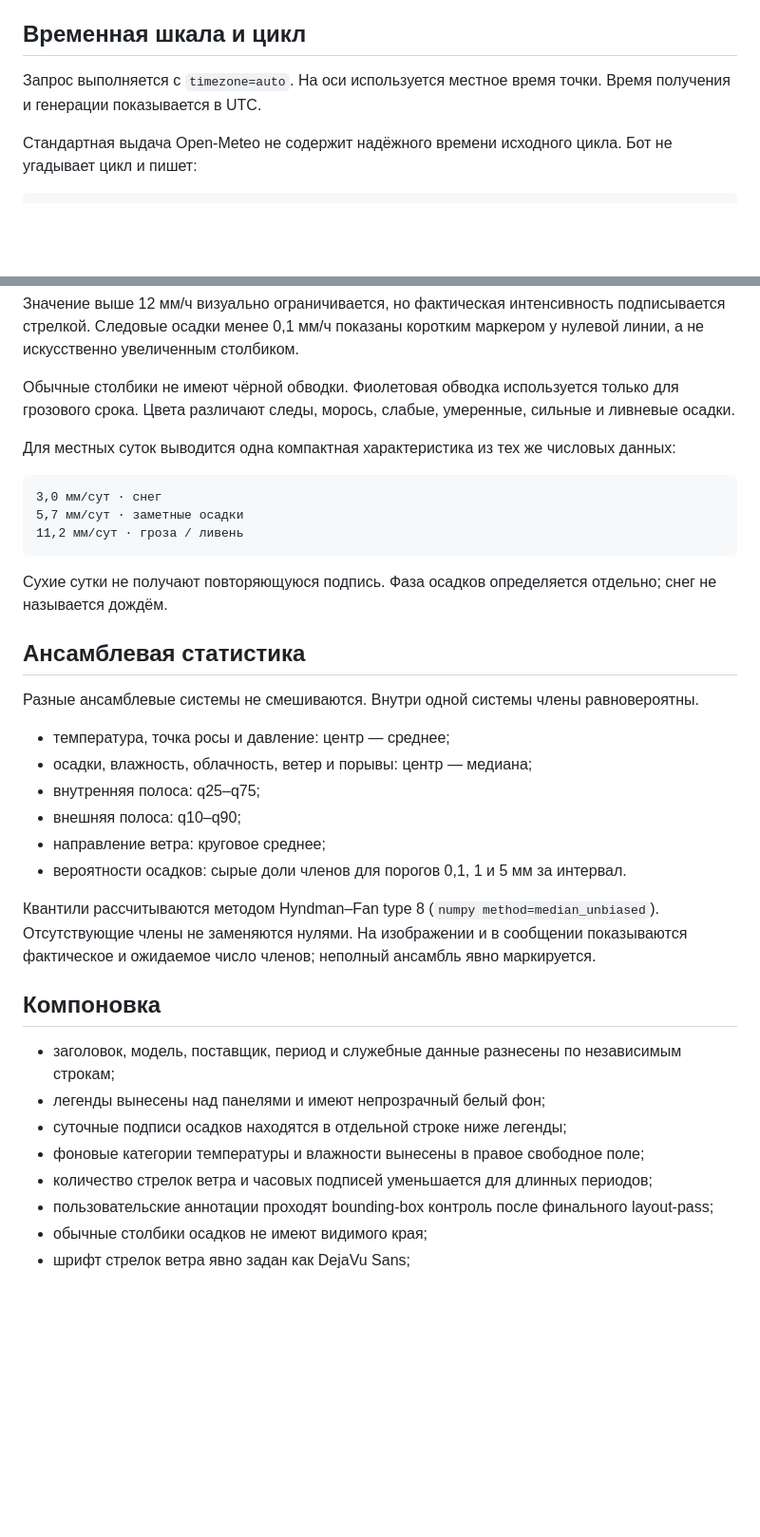
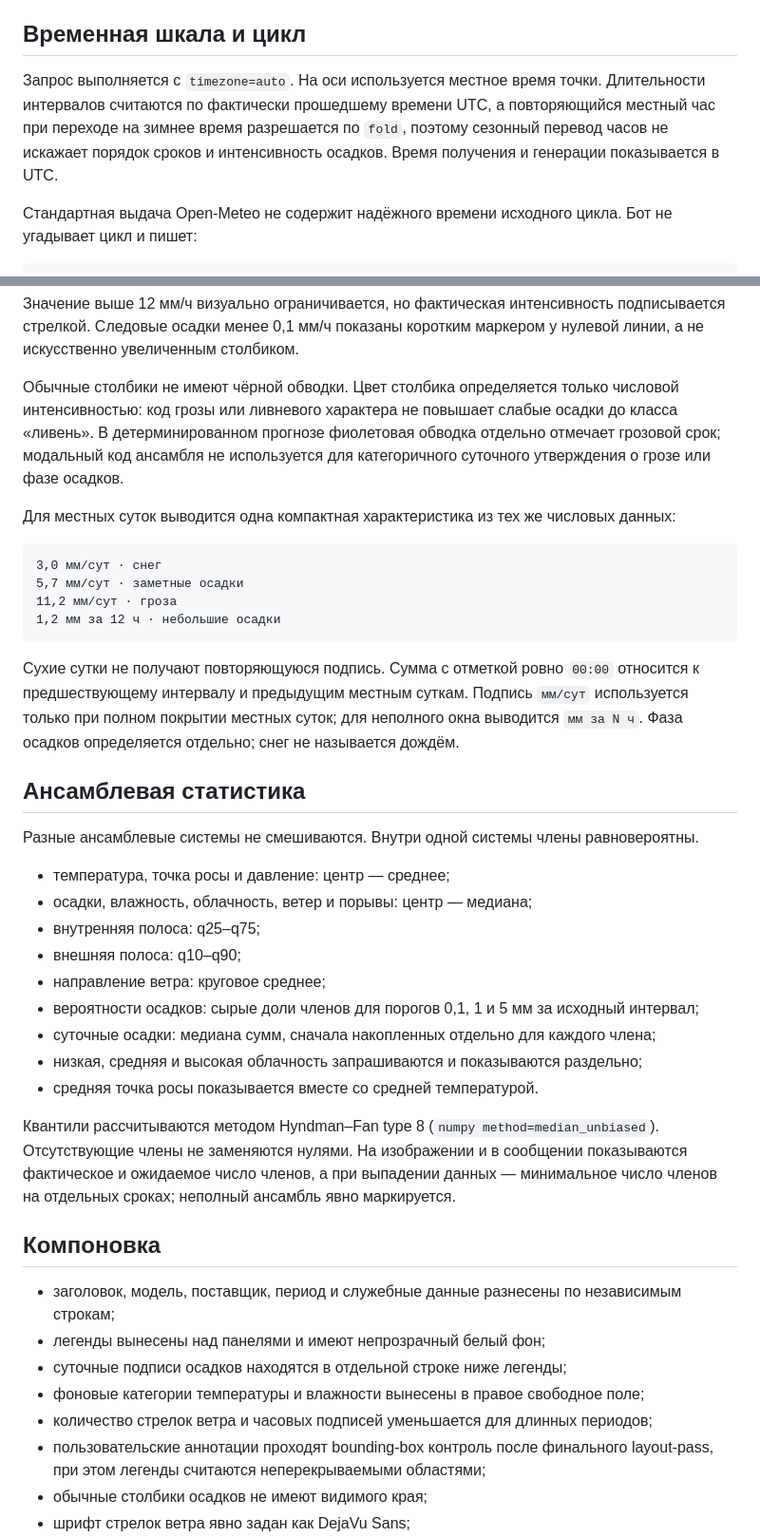
Before and after one commit to f2re/gfs_profile, a Markdown page: docs/METEOGRAM.md, 2 parts joined by grey strips. Shown at 95% size. Drawn GitHub-style; blank space fills up the shorter version.

Commit message:
chore: подготовить аудит метеограмм (3/9)

````diff
--- a/docs/METEOGRAM.md
+++ b/docs/METEOGRAM.md
@@ -43,7 +43,7 @@
 
 ## Временная шкала и цикл
 
-Запрос выполняется с `timezone=auto`. На оси используется местное время точки. Время получения и генерации показывается в UTC.
+Запрос выполняется с `timezone=auto`. На оси используется местное время точки. Длительности интервалов считаются по фактически прошедшему времени UTC, а повторяющийся местный час при переходе на зимнее время разрешается по `fold`, поэтому сезонный перевод часов не искажает порядок сроков и интенсивность осадков. Время получения и генерации показывается в UTC.
 
 Стандартная выдача Open-Meteo не содержит надёжного времени исходного цикла. Бот не угадывает цикл и пишет:
 
@@ -93,17 +93,18 @@
 
 Значение выше 12 мм/ч визуально ограничивается, но фактическая интенсивность подписывается стрелкой. Следовые осадки менее 0,1 мм/ч показаны коротким маркером у нулевой линии, а не искусственно увеличенным столбиком.
 
-Обычные столбики не имеют чёрной обводки. Фиолетовая обводка используется только для грозового срока. Цвета различают следы, морось, слабые, умеренные, сильные и ливневые осадки.
+Обычные столбики не имеют чёрной обводки. Цвет столбика определяется только числовой интенсивностью: код грозы или ливневого характера не повышает слабые осадки до класса «ливень». В детерминированном прогнозе фиолетовая обводка отдельно отмечает грозовой срок; модальный код ансамбля не используется для категоричного суточного утверждения о грозе или фазе осадков.
 
 Для местных суток выводится одна компактная характеристика из тех же числовых данных:
 
 ```text
 3,0 мм/сут · снег
 5,7 мм/сут · заметные осадки
-11,2 мм/сут · гроза / ливень
+11,2 мм/сут · гроза
+1,2 мм за 12 ч · небольшие осадки
 ```
 
-Сухие сутки не получают повторяющуюся подпись. Фаза осадков определяется отдельно; снег не называется дождём.
+Сухие сутки не получают повторяющуюся подпись. Сумма с отметкой ровно `00:00` относится к предшествующему интервалу и предыдущим местным суткам. Подпись `мм/сут` используется только при полном покрытии местных суток; для неполного окна выводится `мм за N ч`. Фаза осадков определяется отдельно; снег не называется дождём.
 
 ## Ансамблевая статистика
 
@@ -114,9 +115,12 @@
 - внутренняя полоса: q25–q75;
 - внешняя полоса: q10–q90;
 - направление ветра: круговое среднее;
-- вероятности осадков: сырые доли членов для порогов 0,1, 1 и 5 мм за интервал.
+- вероятности осадков: сырые доли членов для порогов 0,1, 1 и 5 мм за исходный интервал;
+- суточные осадки: медиана сумм, сначала накопленных отдельно для каждого члена;
+- низкая, средняя и высокая облачность запрашиваются и показываются раздельно;
+- средняя точка росы показывается вместе со средней температурой.
 
-Квантили рассчитываются методом Hyndman–Fan type 8 (`numpy method=median_unbiased`). Отсутствующие члены не заменяются нулями. На изображении и в сообщении показываются фактическое и ожидаемое число членов; неполный ансамбль явно маркируется.
+Квантили рассчитываются методом Hyndman–Fan type 8 (`numpy method=median_unbiased`). Отсутствующие члены не заменяются нулями. На изображении и в сообщении показываются фактическое и ожидаемое число членов, а при выпадении данных — минимальное число членов на отдельных сроках; неполный ансамбль явно маркируется.
 
 ## Компоновка
 
@@ -125,7 +129,7 @@
 - суточные подписи осадков находятся в отдельной строке ниже легенды;
 - фоновые категории температуры и влажности вынесены в правое свободное поле;
 - количество стрелок ветра и часовых подписей уменьшается для длинных периодов;
-- пользовательские аннотации проходят bounding-box контроль после финального layout-pass;
+- пользовательские аннотации проходят bounding-box контроль после финального layout-pass, при этом легенды считаются неперекрываемыми областями;
 - обычные столбики осадков не имеют видимого края;
 - шрифт стрелок ветра явно задан как DejaVu Sans;
 - PNG проверяется на ограничения Telegram Photo и при необходимости отправляется документом.
````
